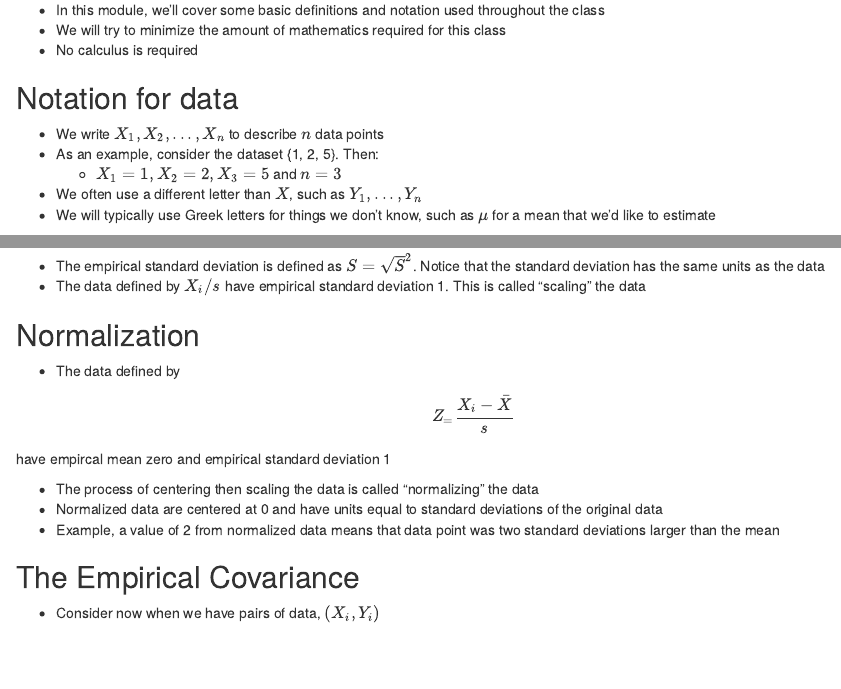
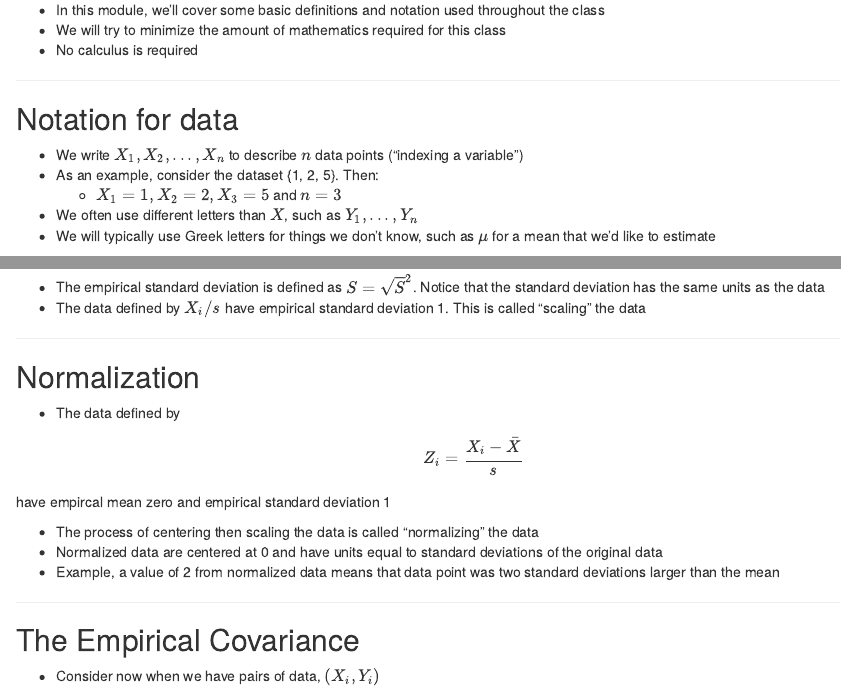
Before and after one commit to MattAltieri/Regression-Models, an R Markdown document (RM Week 1/RM part 2 - Notation & Background.Rmd): the page in a window 1100 px wide, from 130 px down, and a second part further down, joined at a grey line. Rendered offline with R 4.5, knitr and Pandoc, with nearby package versions.

Commit message:
Finished RM part 2 - Notation & Background.

```diff
--- a/RM Week 1/RM part 2 - Notation & Background.Rmd
+++ b/RM Week 1/RM part 2 - Notation & Background.Rmd
@@ -11,13 +11,17 @@ output:
 - We will try to minimize the amount of mathematics required for this class
 - No calculus is required
 
+---
+
 ## Notation for data
 
-- We write $X_1,X_2,...,X_n$ to describe $n$ data points
+- We write $X_1,X_2,...,X_n$ to describe $n$ data points ("indexing a variable")
 - As an example, consider the dataset {1, 2, 5}. Then:
     - $X_1 = 1,X_2 = 2,X_3 = 5$ and $n = 3$
-- We often use a different letter than $X$, such as $Y_1,...,Y_n$
+- We often use different letters than $X$, such as $Y_1,...,Y_n$
 - We will typically use Greek letters for things we don't know, such as $\mu$ for a mean that we'd like to estimate
+
+---
 
 ## The Empirical Mean
 
@@ -57,12 +63,14 @@ $$
 - The empirical standard deviation is defined as $S = \sqrt S^2$. Notice that the standard deviation has the same units as the data
 - The data defined by $X_i/s$ have empirical standard deviation 1. This is called "scaling" the data
 
+---
+
 ## Normalization
 
 - The data defined by
 
 $$
-Z_ = \frac{X_i - \bar X}{s}
+Z_i = \frac{X_i - \bar X}{s}
 $$
 
 have empircal mean zero and empirical standard deviation 1
```
Also changed, not shown: RM Week 1/RM_part_2_-_Notation___Background.md (+15 -3 lines), RM Week 1/RM_part_2_-_Notation___Background.html, RM Week 1/RM part 2 - Notation & Background.Rmd (6 more changed lines).
